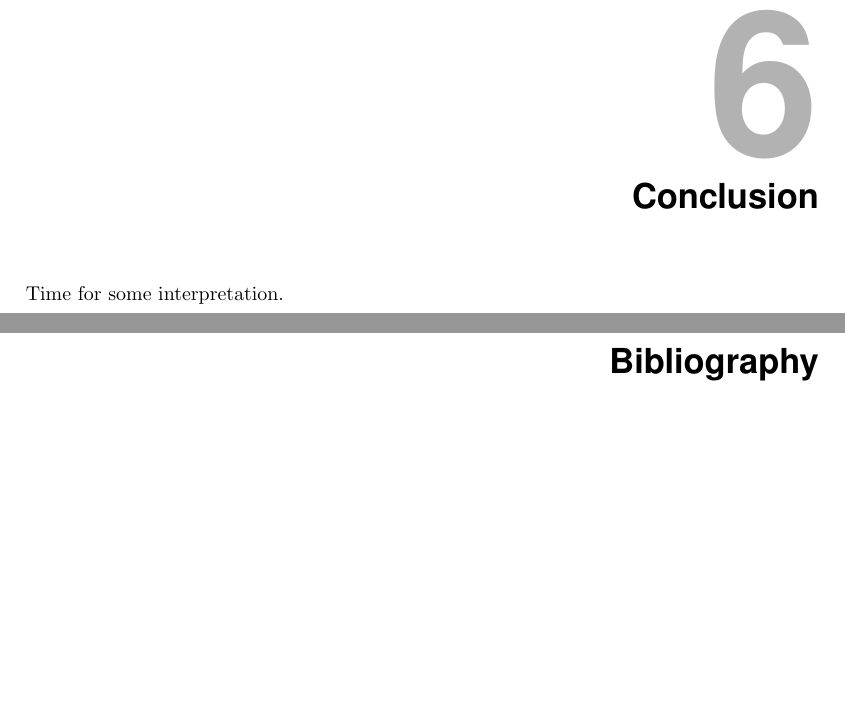
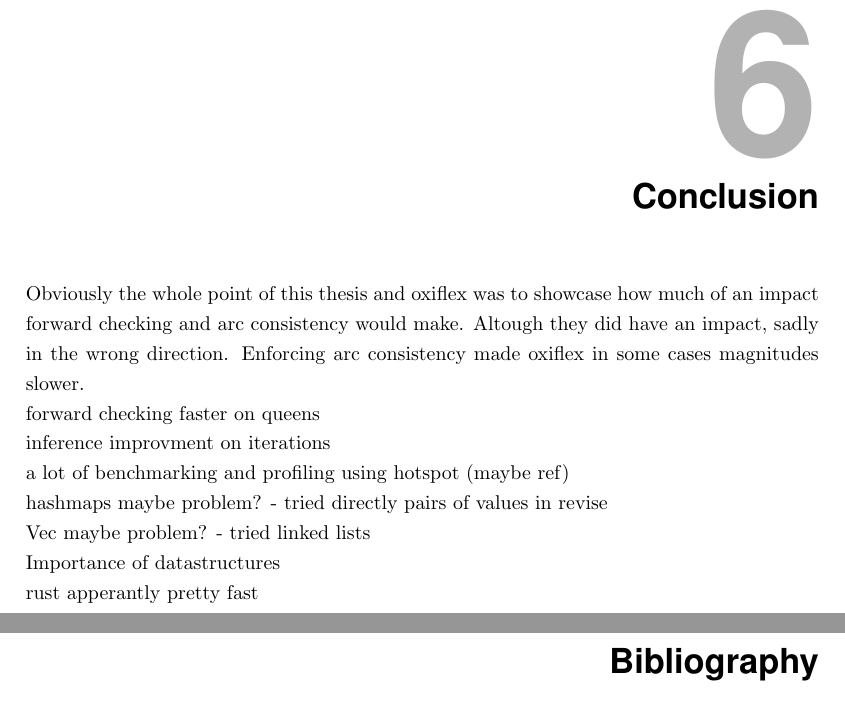
Before and after one commit to glklimmer/oxiflex, a LaTeX thesis (Thesis.tex, which reads Chapters/Conclusion.tex): two parts of pages 28 and 29 of 32, joined at a grey line, cut so that both start at the same text, the shorter picture padded with empty space. Compiled offline with pdfLaTeX.

Commit message:
Start on conclusion chapter

```diff
--- a/Chapters/Conclusion.tex
+++ b/Chapters/Conclusion.tex
@@ -1,4 +1,20 @@
 
 \chapter{Conclusion}
 
-Time for some interpretation.
+Obviously the whole point of this thesis and oxiflex was to showcase how much of an impact forward checking and arc consistency would make. Altough they did have an impact, sadly in the wrong direction. Enforcing arc consistency made oxiflex in some cases magnitudes slower.
+
+forward checking faster on queens
+
+inference improvment on iterations
+
+a lot of benchmarking and profiling using hotspot (maybe ref)
+
+hashmaps maybe problem?
+- tried directly pairs of values in revise
+
+Vec maybe problem?
+- tried linked lists
+
+Importance of datastructures
+
+rust apperantly pretty fast
```
